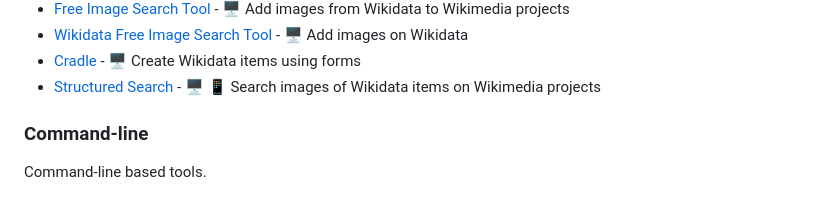
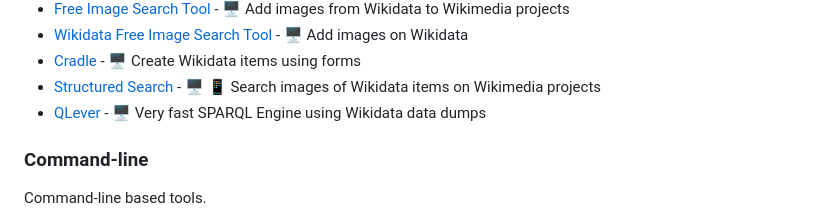
Before and after one commit to johnsamuelwrites/awesome-wikidata, a Markdown page: README.md, the part around the change. GitHub-like rendering.

Commit message:
Update README.md - Adding QLever

```diff
--- a/README.md
+++ b/README.md
@@ -58,6 +58,7 @@ Web-based tools
 - [Wikidata Free Image Search Tool](https://fist.toolforge.org/wdfist/) - 🖥 Add images on Wikidata
 - [Cradle](https://cradle.toolforge.org/#/) - 🖥 Create Wikidata items using forms
 - [Structured Search](https://hay.toolforge.org/sdsearch/) - 🖥 📱 Search images of Wikidata items on Wikimedia projects
+- [QLever](https://github.com/ad-freiburg/qlever) - 🖥 Very fast SPARQL Engine using Wikidata data dumps
 
 ### Command-line
 Command-line based tools.
```
